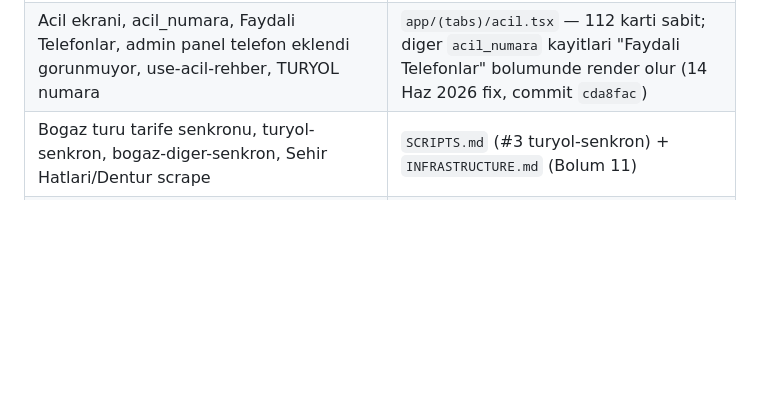
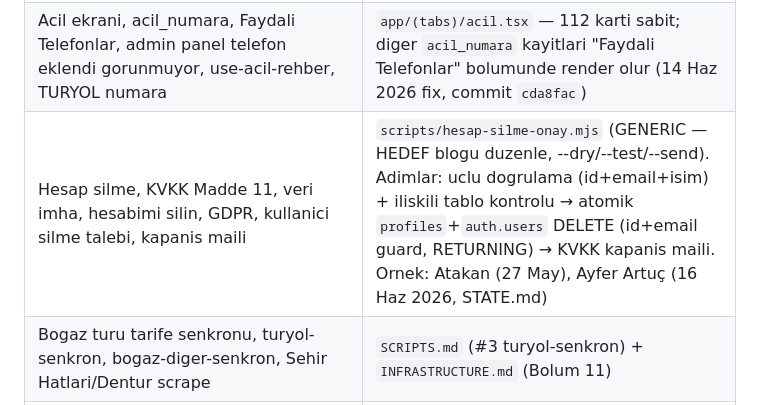
Before and after one commit to aysetokkus-lab/pusula-istanbul, a Markdown page: CLAUDE.md, the part around one of its changes. GitHub-like rendering; blank space fills up the shorter version.

Commit message:
CLAUDE.md: oturum devami (klavye fix, sessiz mod, leaked password, KVKK hesap silme)

```diff
--- a/CLAUDE.md
+++ b/CLAUDE.md
@@ -39,6 +39,7 @@ Konu spesifikse asagidaki tabloya bak, **uygun moduli da hemen oku**. Birden faz
 | Buton/UI gorunmuyor ama kod var, gorunmez render, flexDirection, OTA ile fix dagitma, bundle icerik dogrulama | `DECISIONS.md` (#47 "Gorunmez UI Bug") + `ISSUES.md` (#83) |
 | Push gitmiyor, permission denied for function, trigger SECURITY DEFINER, EXECUTE revoke, admin panel UPDATE hatasi | `DECISIONS.md` (#48) + `ISSUES.md` (#84) |
 | Acil ekrani, acil_numara, Faydali Telefonlar, admin panel telefon eklendi gorunmuyor, use-acil-rehber, TURYOL numara | `app/(tabs)/acil.tsx` — 112 karti sabit; diger `acil_numara` kayitlari "Faydali Telefonlar" bolumunde render olur (14 Haz 2026 fix, commit `cda8fac`) |
+| Hesap silme, KVKK Madde 11, veri imha, hesabimi silin, GDPR, kullanici silme talebi, kapanis maili | `scripts/hesap-silme-onay.mjs` (GENERIC — HEDEF blogu duzenle, --dry/--test/--send). Adimlar: uclu dogrulama (id+email+isim) + iliskili tablo kontrolu → atomik `profiles`+`auth.users` DELETE (id+email guard, RETURNING) → KVKK kapanis maili. Ornek: Atakan (27 May), Ayfer Artuç (16 Haz 2026, STATE.md) |
 | Bogaz turu tarife senkronu, turyol-senkron, bogaz-diger-senkron, Sehir Hatlari/Dentur scrape | `SCRIPTS.md` (#3 turyol-senkron) + `INFRASTRUCTURE.md` (Bolum 11) |
 | Sohbet pin, "Sahadan Onemli", PinliMesajBandi, pinned_at 48h | `STATE.md` (1 Haz 2026 adim 34) |
 | Guncelleme bandi, app_versions tablosu, store_url, semver kontrol | `STATE.md` (1 Haz 2026 adim 31) |
```
Also changed, not shown: other parts of CLAUDE.md (+1 -1 lines).
